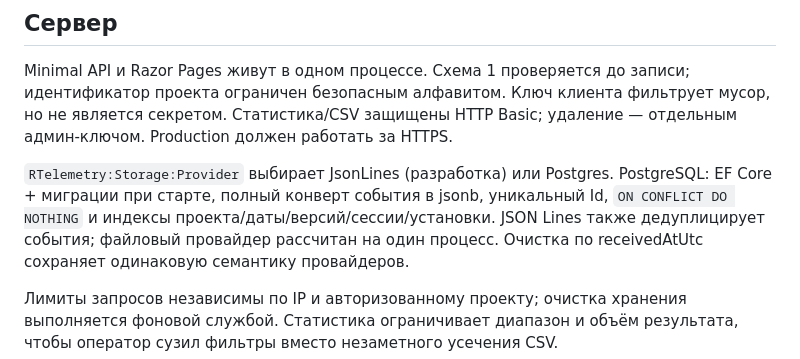
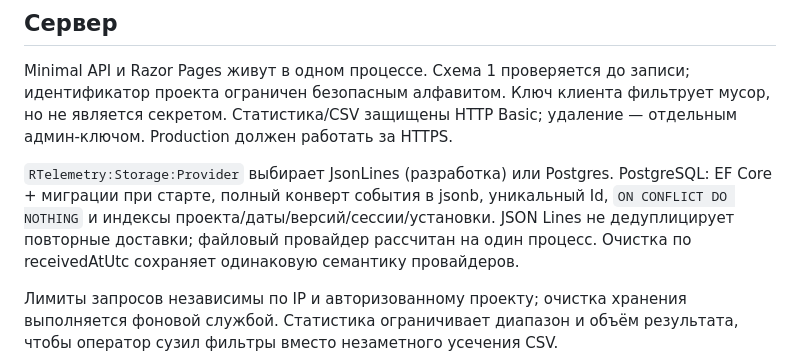
Before and after one commit to RelaxerR/RTelemetry, a Markdown page: docs/architecture.md, the part around the change. GitHub-like rendering.

```diff
--- a/docs/architecture.md
+++ b/docs/architecture.md
@@ -67,7 +67,7 @@ Minimal API и Razor Pages живут в одном процессе. Схема
 `RTelemetry:Storage:Provider` выбирает JsonLines (разработка) или Postgres.
 PostgreSQL: EF Core + миграции при старте, полный конверт события в jsonb, уникальный Id,
 `ON CONFLICT DO NOTHING` и индексы проекта/даты/версий/сессии/установки.
-JSON Lines также дедуплицирует события; файловый провайдер рассчитан на один процесс.
+JSON Lines не дедуплицирует повторные доставки; файловый провайдер рассчитан на один процесс.
 Очистка по receivedAtUtc сохраняет одинаковую семантику провайдеров.
 
 Лимиты запросов независимы по IP и авторизованному проекту; очистка хранения
```
Also changed, not shown: docs/server.md (+3 -3 lines).
